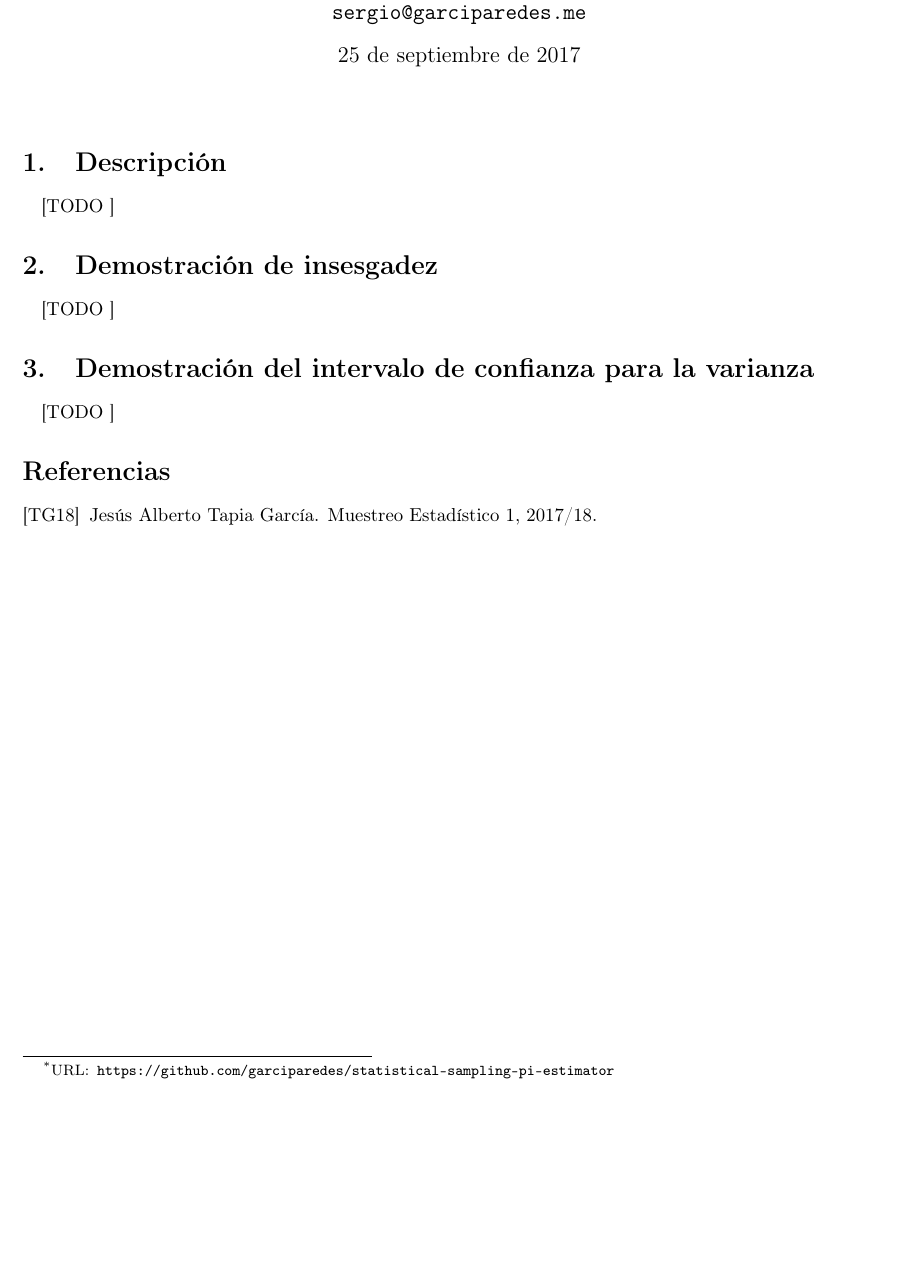
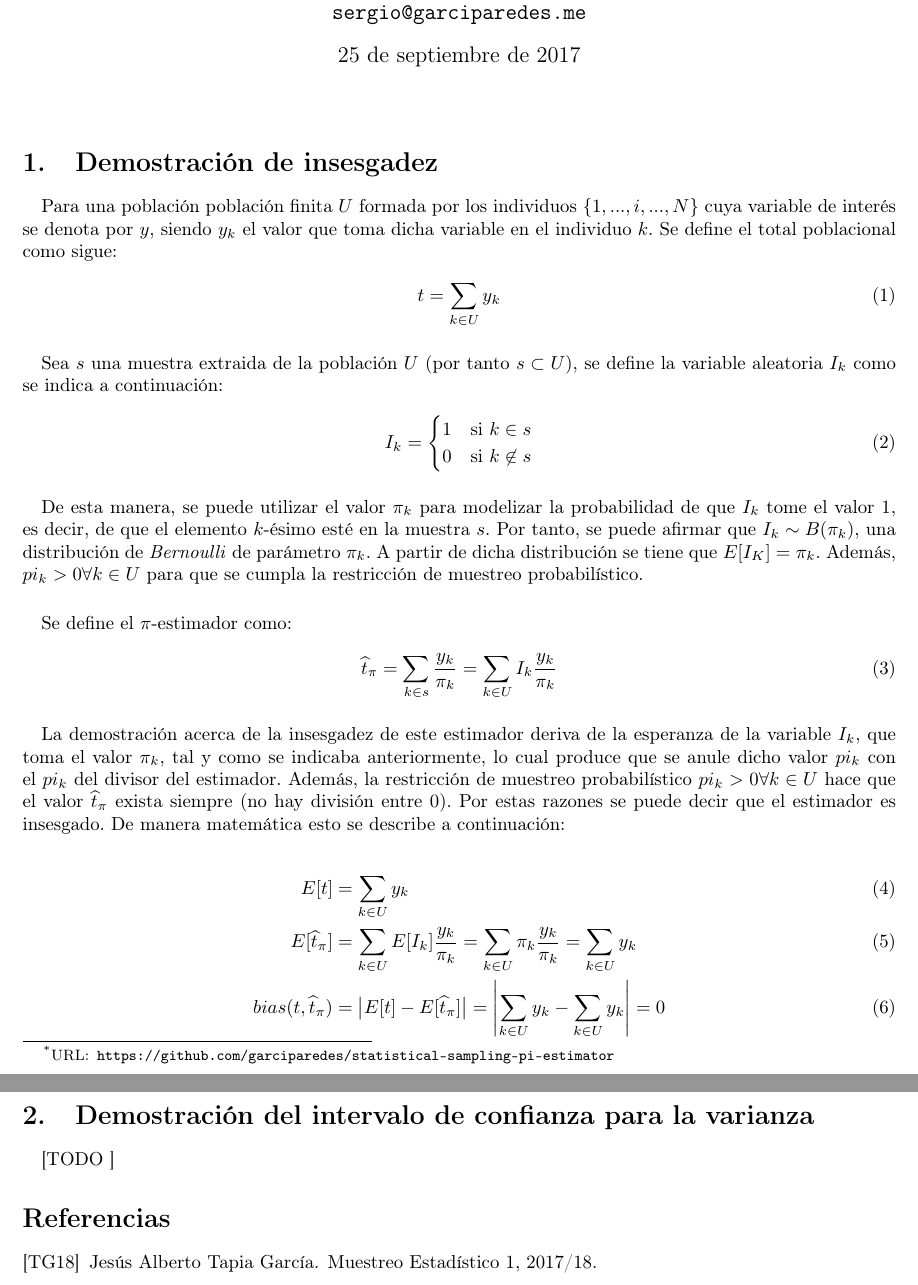
Before and after one commit to garciparedes/statistical-sampling-pi-estimator, a LaTeX document (article.tex): part of the page before the commit and two parts of pages 1 and 2 of 2 after it, the two joined at a grey line, cut so that both start at the same text, the shorter picture padded with empty space. Compiled offline with pdfLaTeX.

Commit message:
Demostrated that pi-estimator is unbiased

```diff
--- a/article.tex
+++ b/article.tex
@@ -16,17 +16,45 @@
 %	TEXT
 %-----------------------------
 
-  \section{Descripción}
-  \label{sec:description}
-
-    \paragraph{}
-    [TODO ]
-
   \section{Demostración de insesgadez}
   \label{sec:demostration_1}
 
     \paragraph{}
-    [TODO ]
+    Para una población población finita $U$ formada por los individuos $\{ 1, ..., i, ..., N\}$ cuya variable de interés se denota por $y$, siendo $y_k$ el valor que toma dicha variable en el individuo $k$. Se define el total poblacional como sigue:
+    \begin{align}
+      t &= \sum_{k \in U}y_k
+    \end{align}
+
+    \paragraph{}
+    Sea $s$ una muestra extraida de la población $U$ (por tanto $s \subset U$), se define la variable aleatoria $I_k$ como se indica a continuación:
+
+    \begin{equation}
+      I_k =
+      \begin{cases}
+        1 & \text{si } k \in s \\
+        0 & \text{si } k \not\in s
+      \end{cases}
+    \end{equation}
+
+    \paragraph{}
+    De esta manera, se puede utilizar el valor $\pi_k$ para modelizar la probabilidad de que $I_k$ tome el valor $1$, es decir, de que el elemento $k$-ésimo esté en la muestra $s$. Por tanto, se puede afirmar que $I_k \sim B(\pi_k)$, una distribución de \emph{Bernoulli} de parámetro $\pi_k$. A partir de dicha distribución se tiene que $E[I_K] = \pi_k$. Además, $pi_k > 0 \forall k \in U$ para que se cumpla la restricción de muestreo probabilístico.
+
+
+    \paragraph{}
+    Se define el $\pi$-estimador como:
+
+    \begin{equation}
+      \widehat{t}_\pi = \sum_{k \in s} \frac{y_k}{\pi_k} = \sum_{k \in U} I_k \frac{y_k}{\pi_k}
+    \end{equation}
+
+    \paragraph{}
+    La demostración acerca de la insesgadez de este estimador deriva de la esperanza de la variable $I_k$, que toma el valor $\pi_k$, tal y como se indicaba anteriormente, lo cual produce que se anule dicho valor $pi_k$ con el $pi_k$  del divisor del estimador. Además, la restricción de muestreo probabilístico $pi_k > 0 \forall k \in U$ hace que el valor $\widehat{t}_\pi$ exista siempre (no hay división entre 0). Por estas razones se puede decir que el estimador es insesgado. De manera matemática esto se describe a continuación:
+
+    \begin{align}
+      E[t] &= \sum_{k \in U} y_k \\
+      E[\widehat{t}_\pi] &= \sum_{k \in U} E[I_k] \frac{y_k}{\pi_k} = \sum_{k \in U} \pi_k \frac{y_k}{\pi_k} =\sum_{k \in U} y_k \\
+      bias(t, \widehat{t}_\pi) &= \left| E[t] - E[\widehat{t}_\pi] \right| = \left| \sum_{k \in U} y_k - \sum_{k \in U} y_k \right| = 0
+    \end{align}
 
   \section{Demostración del intervalo de confianza para la varianza}
   \label{sec:demostration_1}
```
Also changed, not shown: article.pdf.
